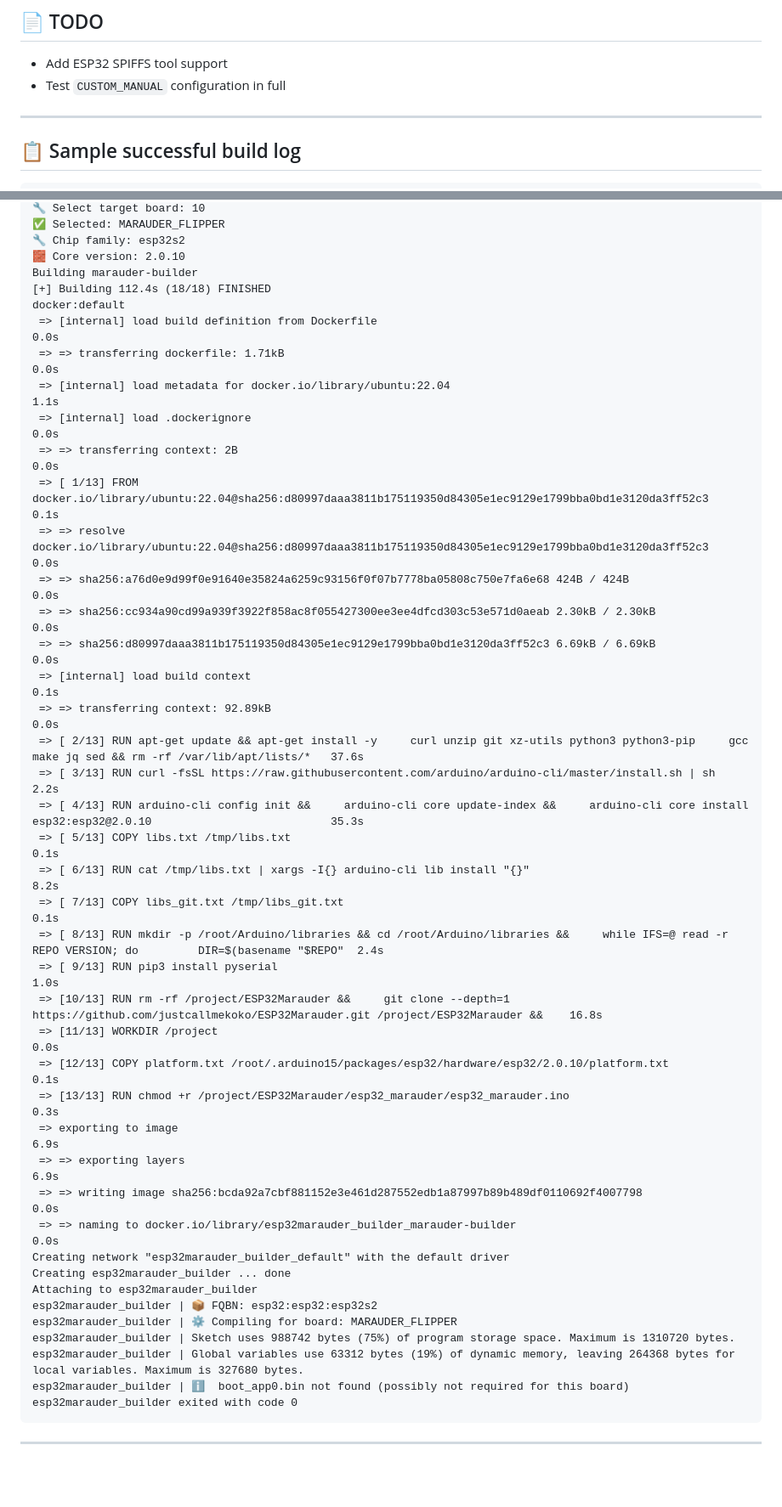
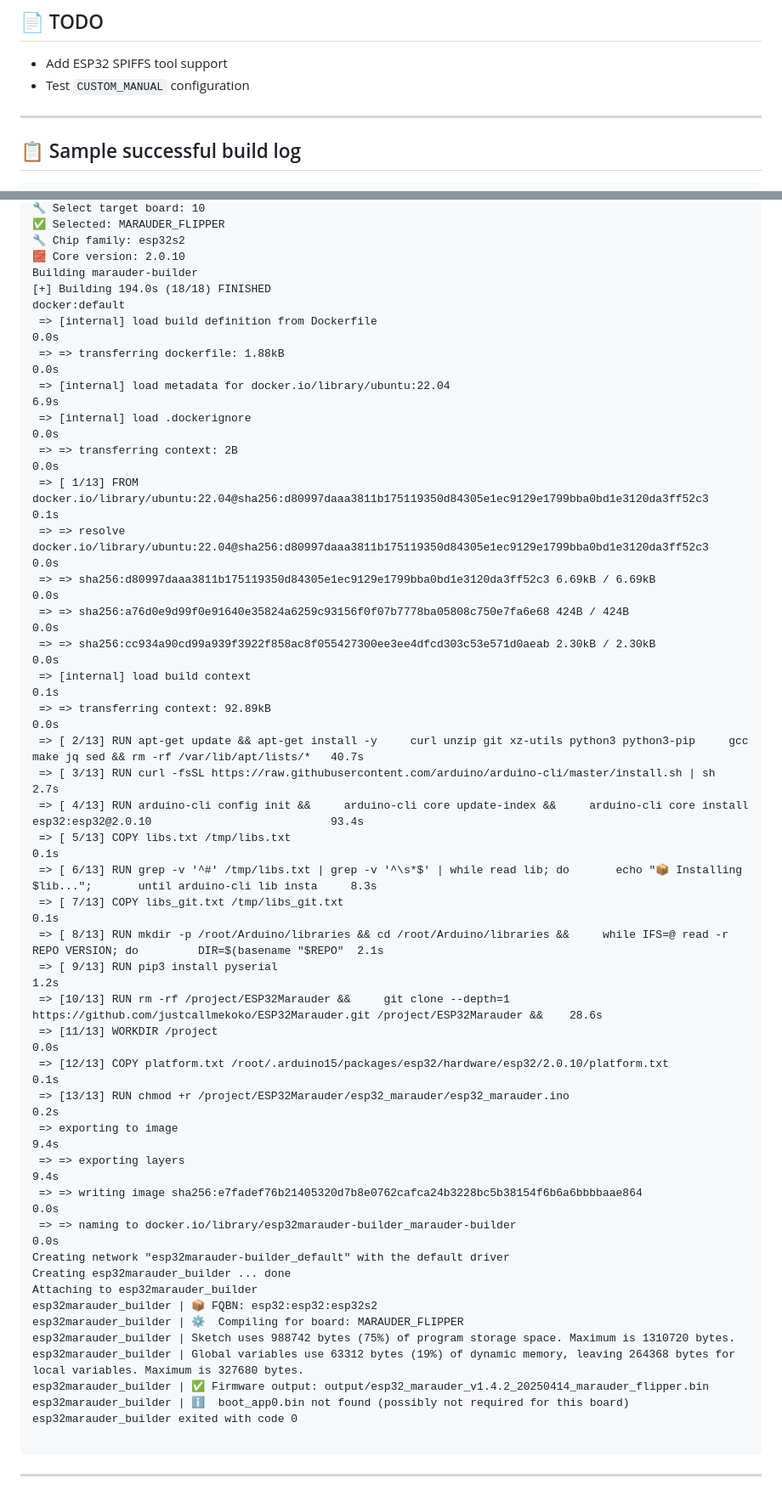
Before and after one commit to bpmcircuits/esp32marauder-builder, a Markdown page: README.md, 2 parts joined by grey strips. Shown: that part at 85% size. Drawn GitHub-style; blank space fills up the shorter version.

````diff
--- a/README.md
+++ b/README.md
@@ -84,7 +95,7 @@ docker builder prune --all
 ## 📄 TODO
 
 - Add ESP32 SPIFFS tool support
-- Test `CUSTOM_MANUAL` configuration in full
+- Test `CUSTOM_MANUAL` configuration
 
 ---
 
@@ -102,44 +113,46 @@ docker builder prune --all
 🔧 Chip family: esp32s2
 🧱 Core version: 2.0.10
 Building marauder-builder
-[+] Building 112.4s (18/18) FINISHED                                                                                                             docker:default
+[+] Building 194.0s (18/18) FINISHED                                                                                                             docker:default
  => [internal] load build definition from Dockerfile                                                                                                       0.0s
- => => transferring dockerfile: 1.71kB                                                                                                                     0.0s
- => [internal] load metadata for docker.io/library/ubuntu:22.04                                                                                            1.1s
+ => => transferring dockerfile: 1.88kB                                                                                                                     0.0s
+ => [internal] load metadata for docker.io/library/ubuntu:22.04                                                                                            6.9s
  => [internal] load .dockerignore                                                                                                                          0.0s
  => => transferring context: 2B                                                                                                                            0.0s
  => [ 1/13] FROM docker.io/library/ubuntu:22.04@sha256:d80997daaa3811b175119350d84305e1ec9129e1799bba0bd1e3120da3ff52c3                                    0.1s
  => => resolve docker.io/library/ubuntu:22.04@sha256:d80997daaa3811b175119350d84305e1ec9129e1799bba0bd1e3120da3ff52c3                                      0.0s
+ => => sha256:d80997daaa3811b175119350d84305e1ec9129e1799bba0bd1e3120da3ff52c3 6.69kB / 6.69kB                                                             0.0s
  => => sha256:a76d0e9d99f0e91640e35824a6259c93156f0f07b7778ba05808c750e7fa6e68 424B / 424B                                                                 0.0s
  => => sha256:cc934a90cd99a939f3922f858ac8f055427300ee3ee4dfcd303c53e571d0aeab 2.30kB / 2.30kB                                                             0.0s
- => => sha256:d80997daaa3811b175119350d84305e1ec9129e1799bba0bd1e3120da3ff52c3 6.69kB / 6.69kB                                                             0.0s
  => [internal] load build context                                                                                                                          0.1s
  => => transferring context: 92.89kB                                                                                                                       0.0s
- => [ 2/13] RUN apt-get update && apt-get install -y     curl unzip git xz-utils python3 python3-pip     gcc make jq sed && rm -rf /var/lib/apt/lists/*   37.6s
- => [ 3/13] RUN curl -fsSL https://raw.githubusercontent.com/arduino/arduino-cli/master/install.sh | sh                                                    2.2s
- => [ 4/13] RUN arduino-cli config init &&     arduino-cli core update-index &&     arduino-cli core install esp32:esp32@2.0.10                           35.3s
+ => [ 2/13] RUN apt-get update && apt-get install -y     curl unzip git xz-utils python3 python3-pip     gcc make jq sed && rm -rf /var/lib/apt/lists/*   40.7s
+ => [ 3/13] RUN curl -fsSL https://raw.githubusercontent.com/arduino/arduino-cli/master/install.sh | sh                                                    2.7s
+ => [ 4/13] RUN arduino-cli config init &&     arduino-cli core update-index &&     arduino-cli core install esp32:esp32@2.0.10                           93.4s
  => [ 5/13] COPY libs.txt /tmp/libs.txt                                                                                                                    0.1s
- => [ 6/13] RUN cat /tmp/libs.txt | xargs -I{} arduino-cli lib install "{}"                                                                                8.2s
+ => [ 6/13] RUN grep -v '^#' /tmp/libs.txt | grep -v '^\s*$' | while read lib; do       echo "📦 Installing $lib...";       until arduino-cli lib insta     8.3s
  => [ 7/13] COPY libs_git.txt /tmp/libs_git.txt                                                                                                            0.1s
- => [ 8/13] RUN mkdir -p /root/Arduino/libraries && cd /root/Arduino/libraries &&     while IFS=@ read -r REPO VERSION; do         DIR=$(basename "$REPO"  2.4s
- => [ 9/13] RUN pip3 install pyserial                                                                                                                      1.0s
- => [10/13] RUN rm -rf /project/ESP32Marauder &&     git clone --depth=1 https://github.com/justcallmekoko/ESP32Marauder.git /project/ESP32Marauder &&    16.8s
+ => [ 8/13] RUN mkdir -p /root/Arduino/libraries && cd /root/Arduino/libraries &&     while IFS=@ read -r REPO VERSION; do         DIR=$(basename "$REPO"  2.1s
+ => [ 9/13] RUN pip3 install pyserial                                                                                                                      1.2s
+ => [10/13] RUN rm -rf /project/ESP32Marauder &&     git clone --depth=1 https://github.com/justcallmekoko/ESP32Marauder.git /project/ESP32Marauder &&    28.6s
  => [11/13] WORKDIR /project                                                                                                                               0.0s
  => [12/13] COPY platform.txt /root/.arduino15/packages/esp32/hardware/esp32/2.0.10/platform.txt                                                           0.1s
- => [13/13] RUN chmod +r /project/ESP32Marauder/esp32_marauder/esp32_marauder.ino                                                                          0.3s
- => exporting to image                                                                                                                                     6.9s
- => => exporting layers                                                                                                                                    6.9s
- => => writing image sha256:bcda92a7cbf881152e3e461d287552edb1a87997b89b489df0110692f4007798                                                               0.0s
- => => naming to docker.io/library/esp32marauder_builder_marauder-builder                                                                                  0.0s
-Creating network "esp32marauder_builder_default" with the default driver
+ => [13/13] RUN chmod +r /project/ESP32Marauder/esp32_marauder/esp32_marauder.ino                                                                          0.2s
+ => exporting to image                                                                                                                                     9.4s
+ => => exporting layers                                                                                                                                    9.4s
+ => => writing image sha256:e7fadef76b21405320d7b8e0762cafca24b3228bc5b38154f6b6a6bbbbaae864                                                               0.0s
+ => => naming to docker.io/library/esp32marauder-builder_marauder-builder                                                                                  0.0s
+Creating network "esp32marauder-builder_default" with the default driver
 Creating esp32marauder_builder ... done
 Attaching to esp32marauder_builder
 esp32marauder_builder | 📦 FQBN: esp32:esp32:esp32s2
-esp32marauder_builder | ⚙️ Compiling for board: MARAUDER_FLIPPER
+esp32marauder_builder | ⚙️  Compiling for board: MARAUDER_FLIPPER
 esp32marauder_builder | Sketch uses 988742 bytes (75%) of program storage space. Maximum is 1310720 bytes.
 esp32marauder_builder | Global variables use 63312 bytes (19%) of dynamic memory, leaving 264368 bytes for local variables. Maximum is 327680 bytes.
+esp32marauder_builder | ✅ Firmware output: output/esp32_marauder_v1.4.2_20250414_marauder_flipper.bin
 esp32marauder_builder | ℹ️  boot_app0.bin not found (possibly not required for this board)
 esp32marauder_builder exited with code 0
+
 ```
 
 ---
````
Also changed, not shown: other parts of README.md (+13 -2 lines).
